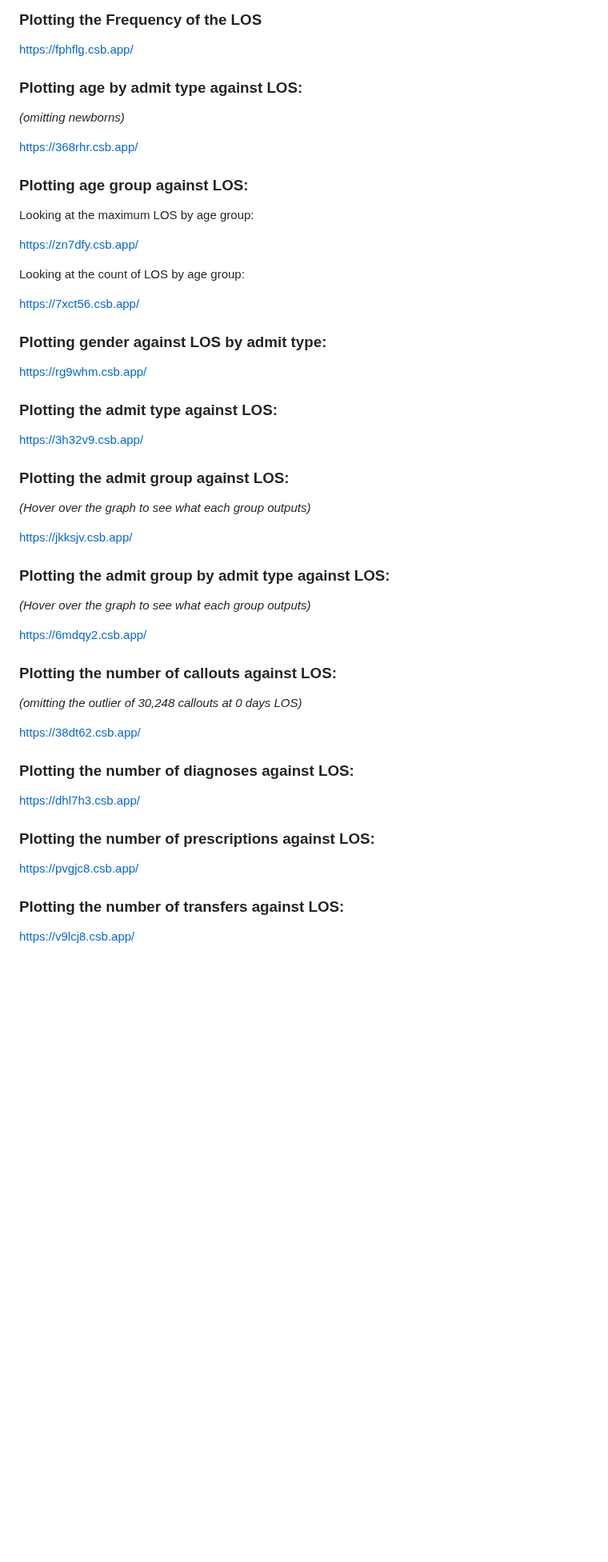
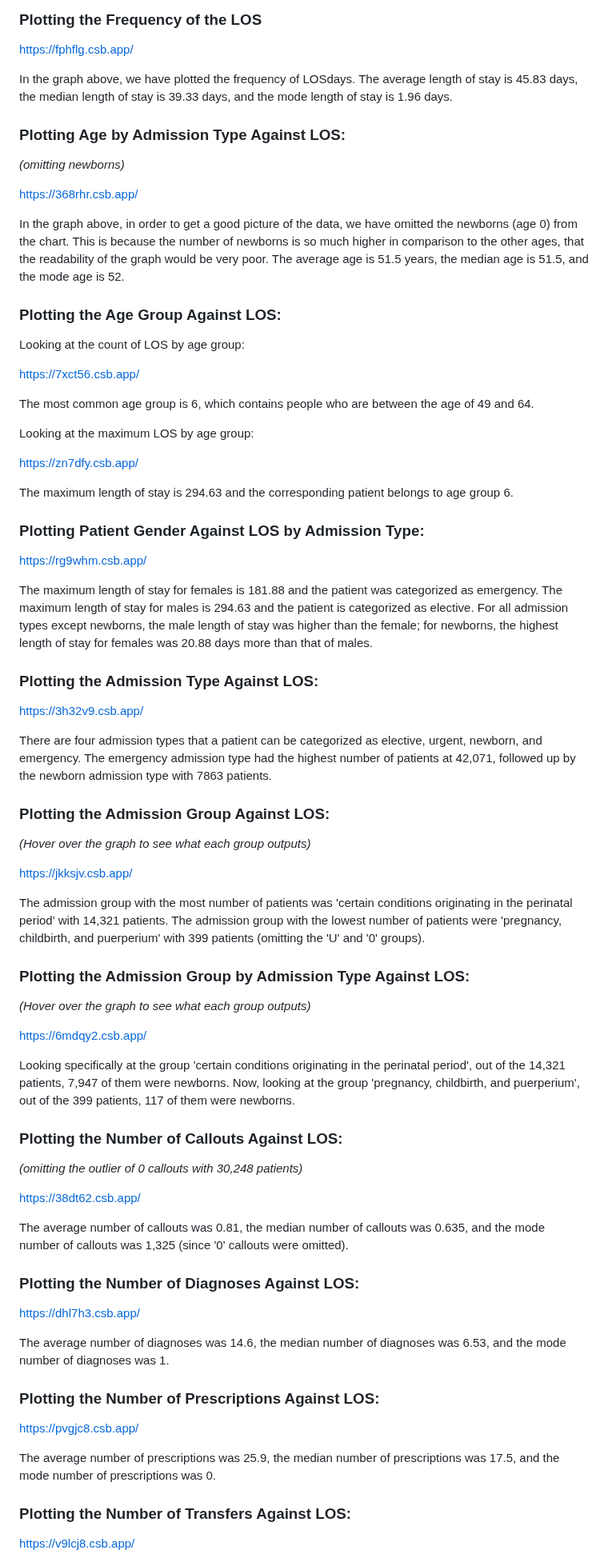
Before and after one commit to emmilymcdonald/MAT4376-project-2-team-3, a Markdown page: MIMIC3D_DataSet/02-LOS_Exploration.md, the part around one of its changes. Shown at 80% size. Drawn GitHub-style; blank space fills up the shorter version.

```diff
--- a/MIMIC3D_DataSet/02-LOS_Exploration.md
+++ b/MIMIC3D_DataSet/02-LOS_Exploration.md
@@ -10,7 +10,9 @@
 
 https://fphflg.csb.app/
 
-### Plotting age by admit type against LOS:
+In the graph above, we have plotted the frequency of LOSdays. The average length of stay is 45.83 days, the median length of stay is 39.33 days, and the mode length of stay is 1.96 days.
+
+### Plotting Age by Admission Type Against LOS:
 
 *(omitting newborns)*
 
@@ -18,31 +20,41 @@ https://fphflg.csb.app/
 
 https://368rhr.csb.app/
 
-### Plotting age group against LOS:
+In the graph above, in order to get a good picture of the data, we have omitted the newborns (age 0) from the chart. This is because the number of newborns is so much higher in comparison to the other ages, that the readability of the graph would be very poor. The average age is 51.5 years, the median age is 51.5, and the mode age is 52.
+
+### Plotting the Age Group Against LOS:
 
 <!--- ![age_group_los](https://github.com/EvaGostiuk/MAT4376-project-2-team-3/blob/master/MIMIC3D_DataSet/mimic_images/age_group_los.png?raw=true) -->
+
+Looking at the count of LOS by age group:
+
+https://7xct56.csb.app/
+
+The most common age group is 6, which contains people who are between the age of 49 and 64.
 
 Looking at the maximum LOS by age group:
 
 https://zn7dfy.csb.app/
 
-Looking at the count of LOS by age group:
+The maximum length of stay is 294.63 and the corresponding patient belongs to age group 6.
 
-https://7xct56.csb.app/
-
-### Plotting gender against LOS by admit type:
+### Plotting Patient Gender Against LOS by Admission Type:
 
 <!--- ![gender_los](https://github.com/EvaGostiuk/MAT4376-project-2-team-3/blob/master/MIMIC3D_DataSet/mimic_images/gender_los.png?raw=true) -->
 
 https://rg9whm.csb.app/
 
-### Plotting the admit type against LOS:
+The maximum length of stay for females is 181.88 and the patient was categorized as emergency. The maximum length of stay for males is 294.63 and the patient is categorized as elective. For all admission types except newborns, the male length of stay was higher than the female; for newborns, the highest length of stay for females was 20.88 days more than that of males.
+
+### Plotting the Admission Type Against LOS:
 
 <!--- ![admit_type_los](https://github.com/EvaGostiuk/MAT4376-project-2-team-3/blob/master/MIMIC3D_DataSet/mimic_images/admit_type_los.png?raw=true) -->
 
 https://3h32v9.csb.app/
 
-### Plotting the admit group against LOS:
+There are four admission types that a patient can be categorized as elective, urgent, newborn, and emergency. The emergency admission type had the highest number of patients at 42,071, followed up by the newborn admission type with 7863 patients.
+
+### Plotting the Admission Group Against LOS:
 
 *(Hover over the graph to see what each group outputs)*
 
@@ -50,33 +62,43 @@ https://3h32v9.csb.app/
 
 https://jkksjv.csb.app/
 
-### Plotting the admit group by admit type against LOS:
+The admission group with the most number of patients was 'certain conditions originating in the perinatal period' with 14,321 patients. The admission group with the lowest number of patients were 'pregnancy, childbirth, and puerperium' with 399 patients (omitting the 'U' and '0' groups).
+
+### Plotting the Admission Group by Admission Type Against LOS:
 
 *(Hover over the graph to see what each group outputs)*
 
 https://6mdqy2.csb.app/
 
-### Plotting the number of callouts against LOS:
+Looking specifically at the group 'certain conditions originating in the perinatal period', out of the 14,321 patients, 7,947 of them were newborns. Now, looking at the group 'pregnancy, childbirth, and puerperium', out of the 399 patients, 117 of them were newborns.
 
-*(omitting the outlier of 30,248 callouts at 0 days LOS)*
+### Plotting the Number of Callouts Against LOS:
+
+*(omitting the outlier of 0 callouts with 30,248 patients)*
 
 <!--- ![numcallouts_los](https://github.com/EvaGostiuk/MAT4376-project-2-team-3/blob/master/MIMIC3D_DataSet/mimic_images/numcallouts_los.png?raw=true) -->
 
 https://38dt62.csb.app/
 
-### Plotting the number of diagnoses against LOS:
+The average number of callouts was 0.81, the median number of callouts was 0.635, and the mode number of callouts was 1,325 (since '0' callouts were omitted).
+
+### Plotting the Number of Diagnoses Against LOS:
 
 <!--- ![numdiag_los](https://github.com/EvaGostiuk/MAT4376-project-2-team-3/blob/master/MIMIC3D_DataSet/mimic_images/numdiag_los.png?raw=true) -->
 
 https://dhl7h3.csb.app/
 
-### Plotting the number of prescriptions against LOS:
+The average number of diagnoses was 14.6, the median number of diagnoses was 6.53, and the mode number of diagnoses was 1.
+
+### Plotting the Number of Prescriptions Against LOS:
 
 <!--- ![numrx_los](https://github.com/EvaGostiuk/MAT4376-project-2-team-3/blob/master/MIMIC3D_DataSet/mimic_images/numrx_los.png?raw=true) -->
 
 https://pvgjc8.csb.app/
 
-### Plotting the number of transfers against LOS:
+The average number of prescriptions was 25.9, the median number of prescriptions was 17.5, and the mode number of prescriptions was 0.
+
+### Plotting the Number of Transfers Against LOS:
 
 <!--- ![numtran_los](https://github.com/EvaGostiuk/MAT4376-project-2-team-3/blob/master/MIMIC3D_DataSet/mimic_images/numtran_los.png?raw=true) -->
 
```
Also changed, not shown: other parts of MIMIC3D_DataSet/02-LOS_Exploration.md (+1 -1 lines).
